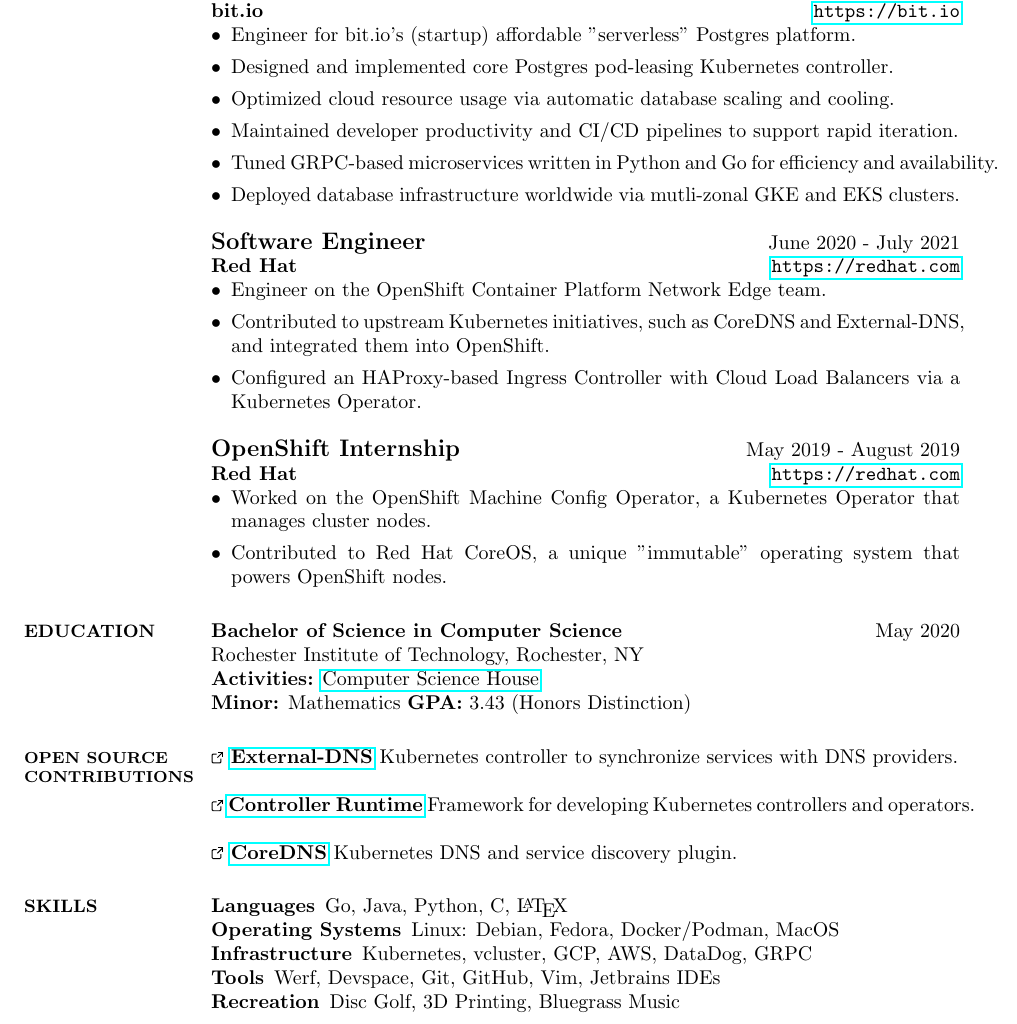
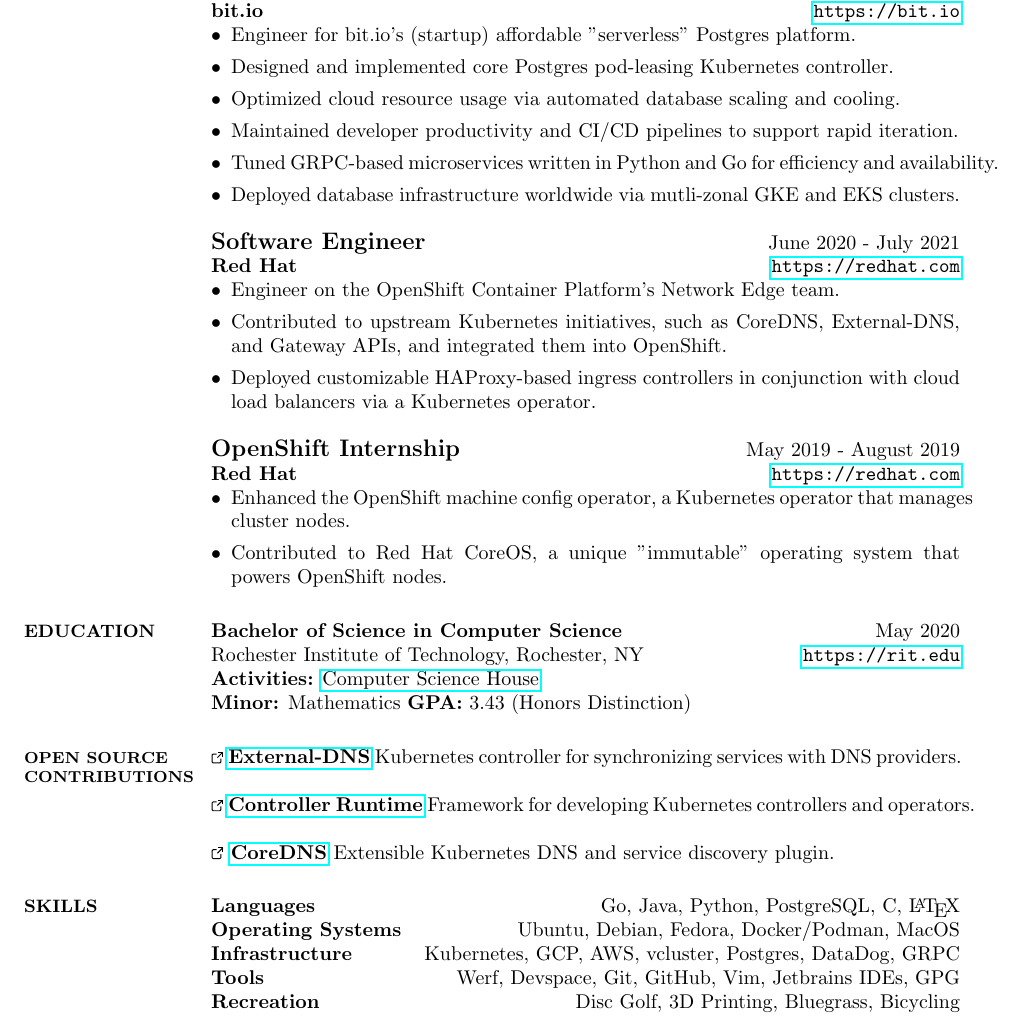
Before and after one commit to sgreene570/resume, a LaTeX CV (resume.tex): part of the page, cut so that both start at the same text. Compiled offline with pdfLaTeX.

Commit message:
More tweaking

```diff
--- a/resume.tex
+++ b/resume.tex
@@ -7,6 +7,8 @@
 \usepackage{paralist}
 \usepackage{enumitem}
 \setlist[itemize]{leftmargin=*}
+
+\addtolength{\topmargin}{-.25in}
 
 \newcommand{\ExternalLink}{%
     \tikz[x=1.2ex, y=1.2ex, baseline=-0.05ex]{%
@@ -49,7 +51,7 @@
 \begin{itemize}
     \item Engineer for bit.io's (startup) affordable "serverless" Postgres platform.
     \item Designed and implemented core Postgres pod-leasing Kubernetes controller.
-    \item Optimized cloud resource usage via automatic database scaling and cooling.
+    \item Optimized cloud resource usage via automated database scaling and cooling.
     \item Maintained developer productivity and CI/CD pipelines to support rapid iteration.
     \item Tuned GRPC-based microservices written in Python and Go for efficiency and availability.
     \item Deployed database infrastructure worldwide via mutli-zonal GKE and EKS clusters.
@@ -58,41 +60,41 @@
 {\bf \large{Software Engineer}} \hfill June 2020 - July 2021 \\
 {\bf Red Hat} \hfill \url{https://redhat.com}
 \begin{itemize}
-    \item Engineer on the OpenShift Container Platform Network Edge team.
-    \item Contributed to upstream Kubernetes initiatives, such as CoreDNS and External-DNS, and integrated them into OpenShift.
-    \item Configured an HAProxy-based Ingress Controller with Cloud Load Balancers via a Kubernetes Operator.
+    \item Engineer on the OpenShift Container Platform's Network Edge team.
+    \item Contributed to upstream Kubernetes initiatives, such as CoreDNS, External-DNS, and Gateway APIs, and integrated them into OpenShift.
+    \item Deployed customizable HAProxy-based ingress controllers in conjunction with cloud load balancers via a Kubernetes operator.
 \end{itemize}
 
 {\bf \large{OpenShift Internship}} \hfill May 2019 - August 2019 \\
 {\bf Red Hat} \hfill \url{https://redhat.com}
 \begin{itemize}
-    \item Worked on the OpenShift Machine Config Operator, a Kubernetes Operator that manages cluster nodes.
+    \item Enhanced the OpenShift machine config operator, a Kubernetes operator that manages cluster nodes.
     \item Contributed to Red Hat CoreOS, a unique "immutable" operating system that powers OpenShift nodes.
 \end{itemize}
 
 \section{\small EDUCATION}
 {\bf Bachelor of Science in Computer Science} \hfill May 2020\\
-Rochester Institute of Technology, Rochester, NY \\
+    Rochester Institute of Technology, Rochester, NY \hfill \url{https://rit.edu} \\
     {\bf Activities:\bf} \href{https://csh.rit.edu}{Computer Science House}\\
 {\bf Minor:\bf} Mathematics {\bf GPA:\bf} 3.43 (Honors Distinction)
 
 \section{\footnotesize OPEN SOURCE CONTRIBUTIONS}
 {\bf \ExternalLink \href{https://github.com/kubernetes-sigs/external-dns}{External-DNS}}
-    Kubernetes controller to synchronize services with DNS providers.
+    Kubernetes controller for synchronizing services with DNS providers.
 
 {\bf \ExternalLink \href{https://github.com/kubernetes-sigs/controller-runtime}{Controller Runtime}}
     Framework for developing Kubernetes controllers and operators.
 
 {\bf \ExternalLink \href{https://coredns.io/}{CoreDNS}}
-    Kubernetes DNS and service discovery plugin.
+    Extensible Kubernetes DNS and service discovery plugin.
 
 \section{\small SKILLS}
 \begin{compactdesc}
-    \item[Languages] \begin{inparaenum} {Go, Java, Python, C, \LaTeX} \end{inparaenum}
-    \item[Operating Systems] \begin{inparaenum} {Linux: Debian, Fedora, Docker/Podman, MacOS} \end{inparaenum}
-    \item[Infrastructure] \begin{inparaenum} {Kubernetes, vcluster, GCP, AWS, DataDog, GRPC} \end{inparaenum}
-    \item[Tools] \begin{inparaenum} {Werf, Devspace, Git, GitHub, Vim, Jetbrains IDEs} \end{inparaenum}
-    \item[Recreation] \begin{inparaenum} {Disc Golf, 3D Printing, Bluegrass Music} \end{inparaenum}
+\item[Languages] \hfill \begin{inparaenum} {Go, Java, Python, PostgreSQL, C, \LaTeX} \end{inparaenum}
+    \item[Operating Systems] \hfill \begin{inparaenum} {Ubuntu, Debian, Fedora, Docker/Podman, MacOS} \end{inparaenum}
+    \item[Infrastructure] \hfill \begin{inparaenum} {Kubernetes, GCP, AWS, vcluster, Postgres, DataDog, GRPC} \end{inparaenum}
+    \item[Tools] \hfill \begin{inparaenum} {Werf, Devspace, Git, GitHub, Vim, Jetbrains IDEs, GPG} \end{inparaenum}
+    \item[Recreation] \hfill \begin{inparaenum} {Disc Golf, 3D Printing, Bluegrass, Bicycling} \end{inparaenum}
 \end{compactdesc}
 
 \end{resume}
```
